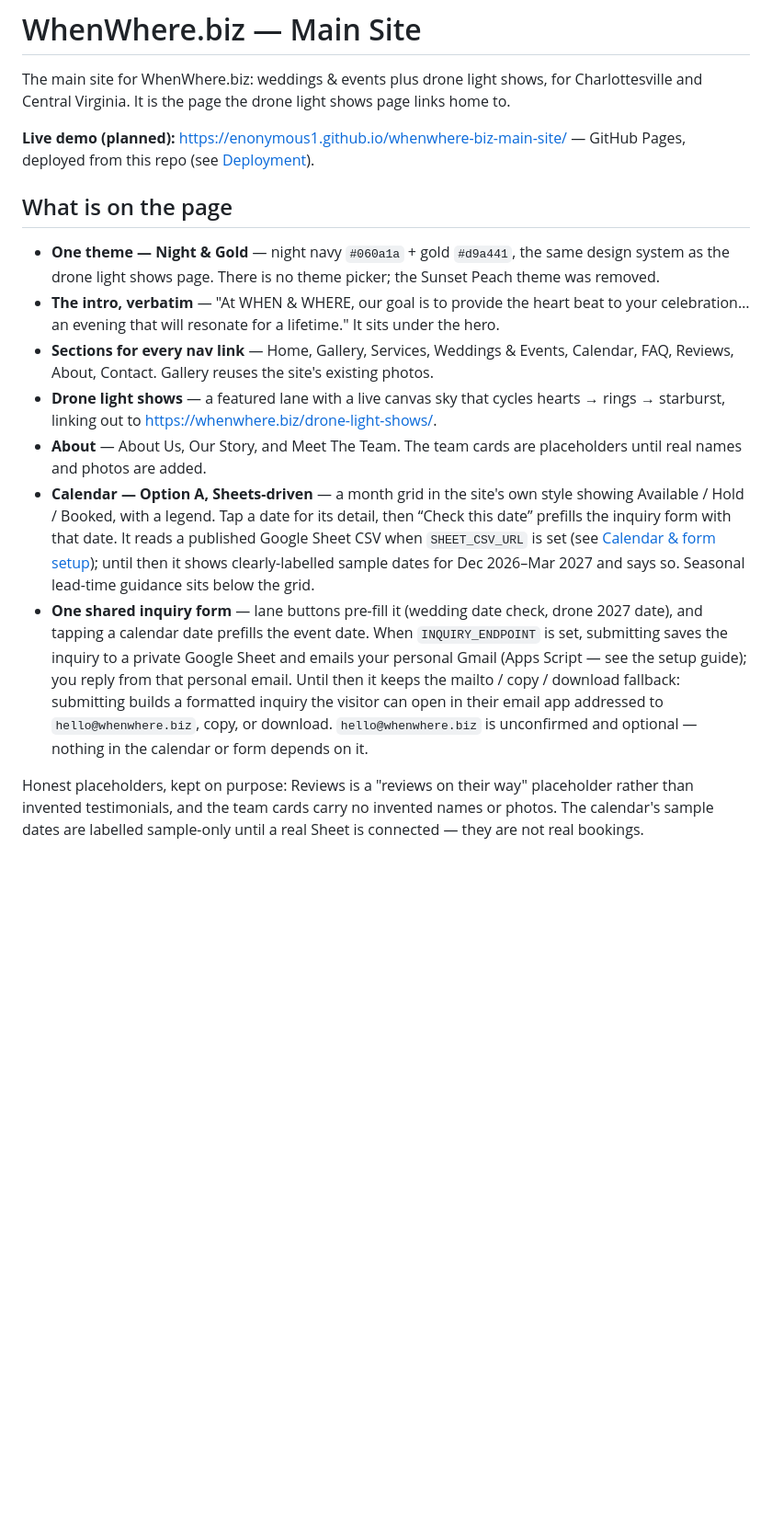
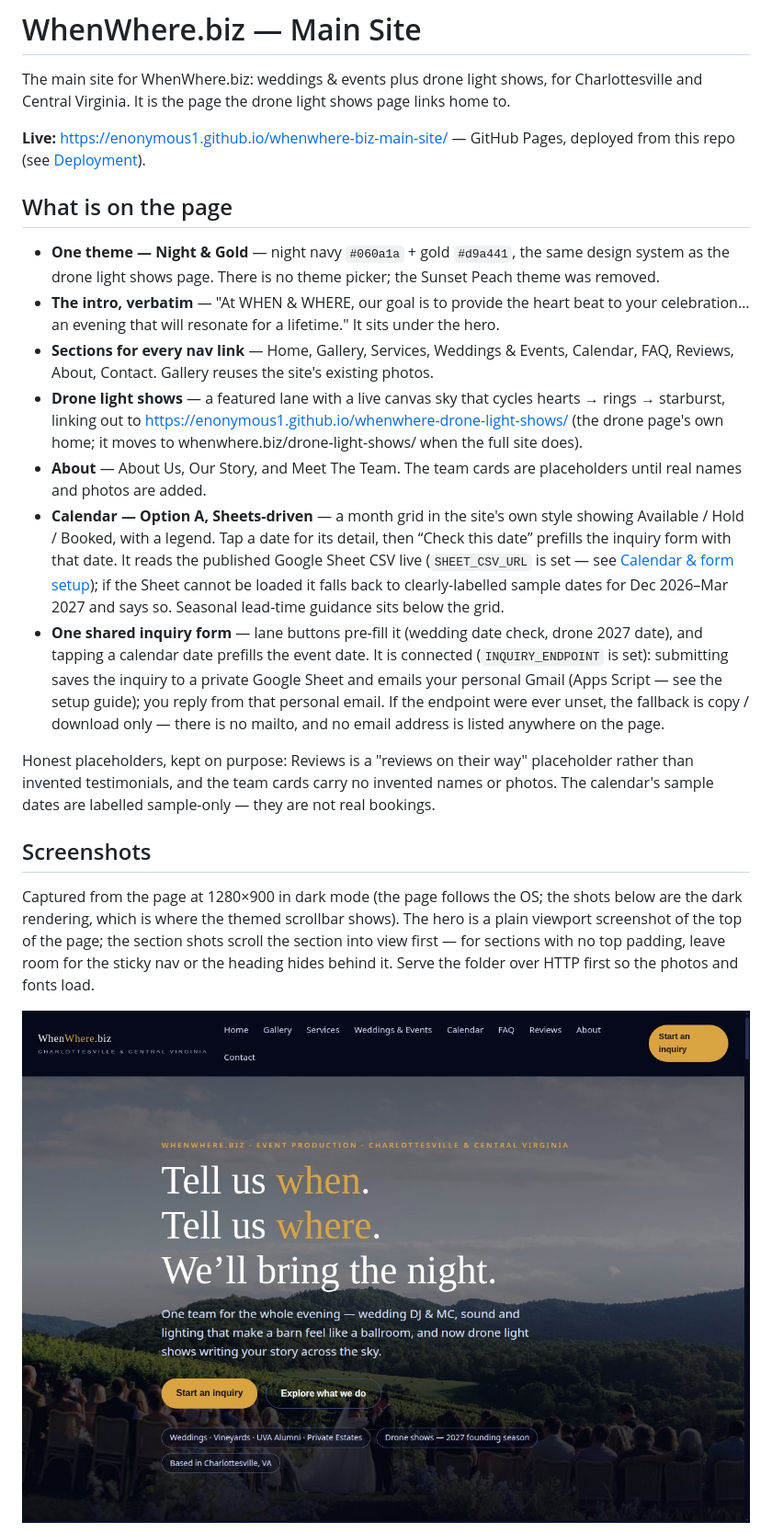
Before and after one commit to enonymous1/whenwhere-biz-main-site, a Markdown page: README.md, the part around one of its changes. Shown at 92% size. Drawn GitHub-style; pictures changed too: docs/screenshots/hero.jpg (added); blank space fills up the shorter version.

Commit message:
Themed scrollbar + README refresh with screenshots
index.html: the default browser scrollbar is replaced with the
themed one (same five rules as the drone site's v1.4.1 — thin,
--line thumb on a --bg track, --gold-bright on hover), so it follows
the page's light/dark palette instead of the OS default. Verified in
dark mode: thin, rgb(38,48,92) on rgb(8,12,29).

README: 'Live demo (planned)' is now 'Live' (the site is live); the
drone link now points at the live Pages URL instead of the intended
whenwhere.biz URL; the calendar and form sections now say they are
connected (SHEET_CSV_URL and INQUIRY_ENDPOINT are both set — sample
dates are the fallback, not the current state); the mailto/hello@
fallback is corrected to copy/download only (no mailto and no email
address anywhere on the page). New Screenshots section with three
captures at 1280x900 in dark mode: hero, drone section (showing the
fixed wedding rings), calendar (on the labelled sample dates).

```diff
--- a/README.md
+++ b/README.md
@@ -4,7 +4,7 @@ The main site for WhenWhere.biz: weddings & events plus drone light
 shows, for Charlottesville and Central Virginia. It is the page the
 drone light shows page links home to.
 
-**Live demo (planned):** <https://enonymous1.github.io/whenwhere-biz-main-site/>
+**Live:** <https://enonymous1.github.io/whenwhere-biz-main-site/>
 — GitHub Pages, deployed from this repo (see [Deployment](#deployment)).
 
 ## What is on the page
@@ -20,30 +20,43 @@ drone light shows page links home to.
   site's existing photos.
 - **Drone light shows** — a featured lane with a live canvas sky that
   cycles hearts → rings → starburst, linking out to
-  <https://whenwhere.biz/drone-light-shows/>.
+  <https://enonymous1.github.io/whenwhere-drone-light-shows/> (the
+  drone page's own home; it moves to whenwhere.biz/drone-light-shows/
+  when the full site does).
 - **About** — About Us, Our Story, and Meet The Team. The team cards
   are placeholders until real names and photos are added.
 - **Calendar — Option A, Sheets-driven** — a month grid in the site's
   own style showing Available / Hold / Booked, with a legend. Tap a
   date for its detail, then “Check this date” prefills the inquiry
-  form with that date. It reads a published Google Sheet CSV when
-  `SHEET_CSV_URL` is set (see
-  [Calendar & form setup](docs/CALENDAR-AND-FORM-SETUP.md)); until
-  then it shows clearly-labelled sample dates for Dec 2026–Mar 2027
-  and says so. Seasonal lead-time guidance sits below the grid.
+  form with that date. It reads the published Google Sheet CSV live
+  (`SHEET_CSV_URL` is set — see
+  [Calendar & form setup](docs/CALENDAR-AND-FORM-SETUP.md)); if the
+  Sheet cannot be loaded it falls back to clearly-labelled sample
+  dates for Dec 2026–Mar 2027 and says so. Seasonal lead-time
+  guidance sits below the grid.
 - **One shared inquiry form** — lane buttons pre-fill it (wedding date
   check, drone 2027 date), and tapping a calendar date prefills the
-  event date. When `INQUIRY_ENDPOINT` is set, submitting saves the
-  inquiry to a private Google Sheet and emails your personal Gmail
-  (Apps Script — see the setup guide); you reply from that personal
-  email. Until then it keeps the mailto / copy / download fallback:
-  submitting builds a formatted inquiry the visitor can open in
-  their email app addressed to `hello@whenwhere.biz`, copy, or
-  download. `hello@whenwhere.biz` is unconfirmed and optional —
-  nothing in the calendar or form depends on it.
+  event date. It is connected (`INQUIRY_ENDPOINT` is set): submitting
+  saves the inquiry to a private Google Sheet and emails your personal
+  Gmail (Apps Script — see the setup guide); you reply from that
+  personal email. If the endpoint were ever unset, the fallback is
+  copy / download only — there is no mailto, and no email address is
+  listed anywhere on the page.
 
 Honest placeholders, kept on purpose: Reviews is a "reviews on their
 way" placeholder rather than invented testimonials, and the team cards
 carry no invented names or photos. The calendar's sample dates are
-labelled sample-only until a real Sheet is connected — they are not
-real bookings.
+labelled sample-only — they are not real bookings.
+
+## Screenshots
+
+Captured from the page at 1280×900 in dark mode (the page follows the
+OS; the shots below are the dark rendering, which is where the themed
+scrollbar shows). The hero is a plain viewport screenshot of the top
+of the page; the section shots scroll the section into view first —
+for sections with no top padding, leave room for the sticky nav or
+the heading hides behind it. Serve the folder over HTTP first so the
+photos and fonts load.
+
+![Hero — the vineyard ceremony photo and headline](docs/screenshots/hero.jpg)
+
```
Also changed, not shown: other parts of README.md (+7 -0 lines), docs/screenshots/calendar.png (added), docs/screenshots/drones.png (added), 1 other file.
